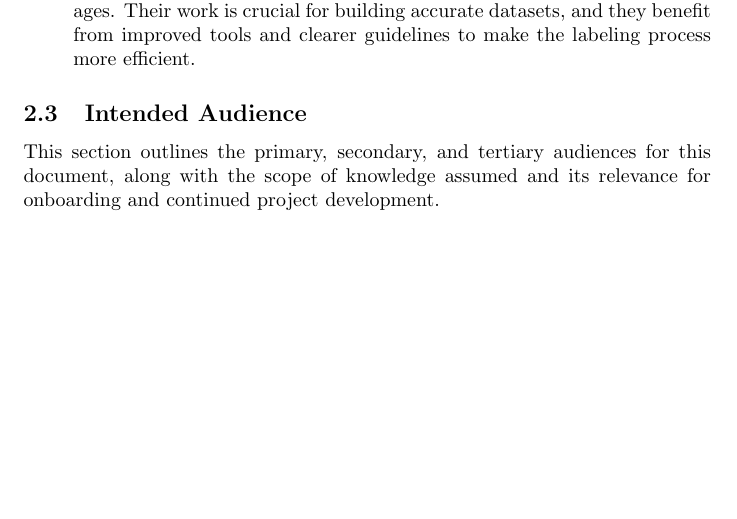
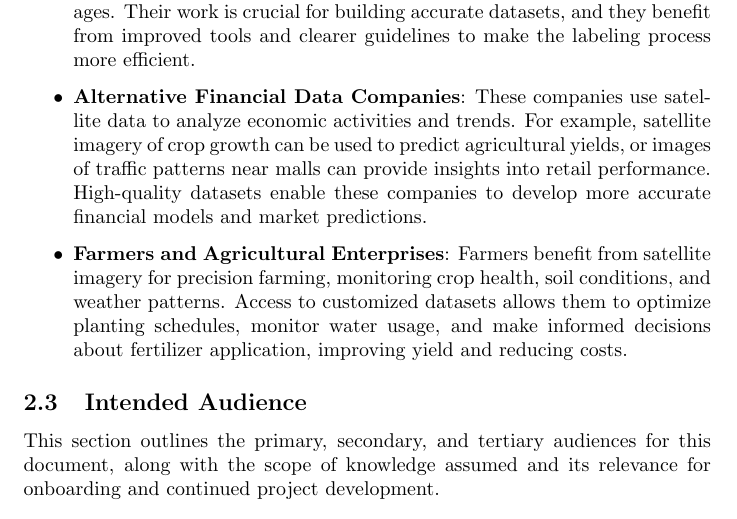
Before and after one commit to OKKM-insights/OKKM.insights, a LaTeX document (docs/ProblemStatementAndGoals/ProblemStatement.tex): part of page 3 of 12 before the commit and part of page 3 of 13 after it, cut so that both start at the same text, the shorter picture padded with empty space. Compiled offline with pdfLaTeX.

Commit message:
Make changes to stakeholders

```diff
--- a/docs/ProblemStatementAndGoals/ProblemStatement.tex
+++ b/docs/ProblemStatementAndGoals/ProblemStatement.tex
@@ -89,6 +89,8 @@ Beyond the primary stakeholders, other key groups that benefit from high-quality
     \item \textbf{Urban Planners:} Leverage data to manage land use, plan infrastructure development, and promote sustainable growth in cities.
     \item \textbf{Disaster Relief Organizations:} Depend on satellite imagery to assess damage in real-time and prioritize aid during crisis situations, making these datasets crucial for effective disaster response.
     \item \textbf{Image Labeling Teams:} Manually classify and annotate satellite images. Their work is crucial for building accurate datasets, and they benefit from improved tools and clearer guidelines to make the labeling process more efficient.
+    \item \textbf{Alternative Financial Data Companies}: These companies use satellite data to analyze economic activities and trends. For example, satellite imagery of crop growth can be used to predict agricultural yields, or images of traffic patterns near malls can provide insights into retail performance. High-quality datasets enable these companies to develop more accurate financial models and market predictions.
+    \item \textbf{Farmers and Agricultural Enterprises}: Farmers benefit from satellite imagery for precision farming, monitoring crop health, soil conditions, and weather patterns. Access to customized datasets allows them to optimize planting schedules, monitor water usage, and make informed decisions about fertilizer application, improving yield and reducing costs.
 \end{itemize}
 
 \subsection{Intended Audience}
```
